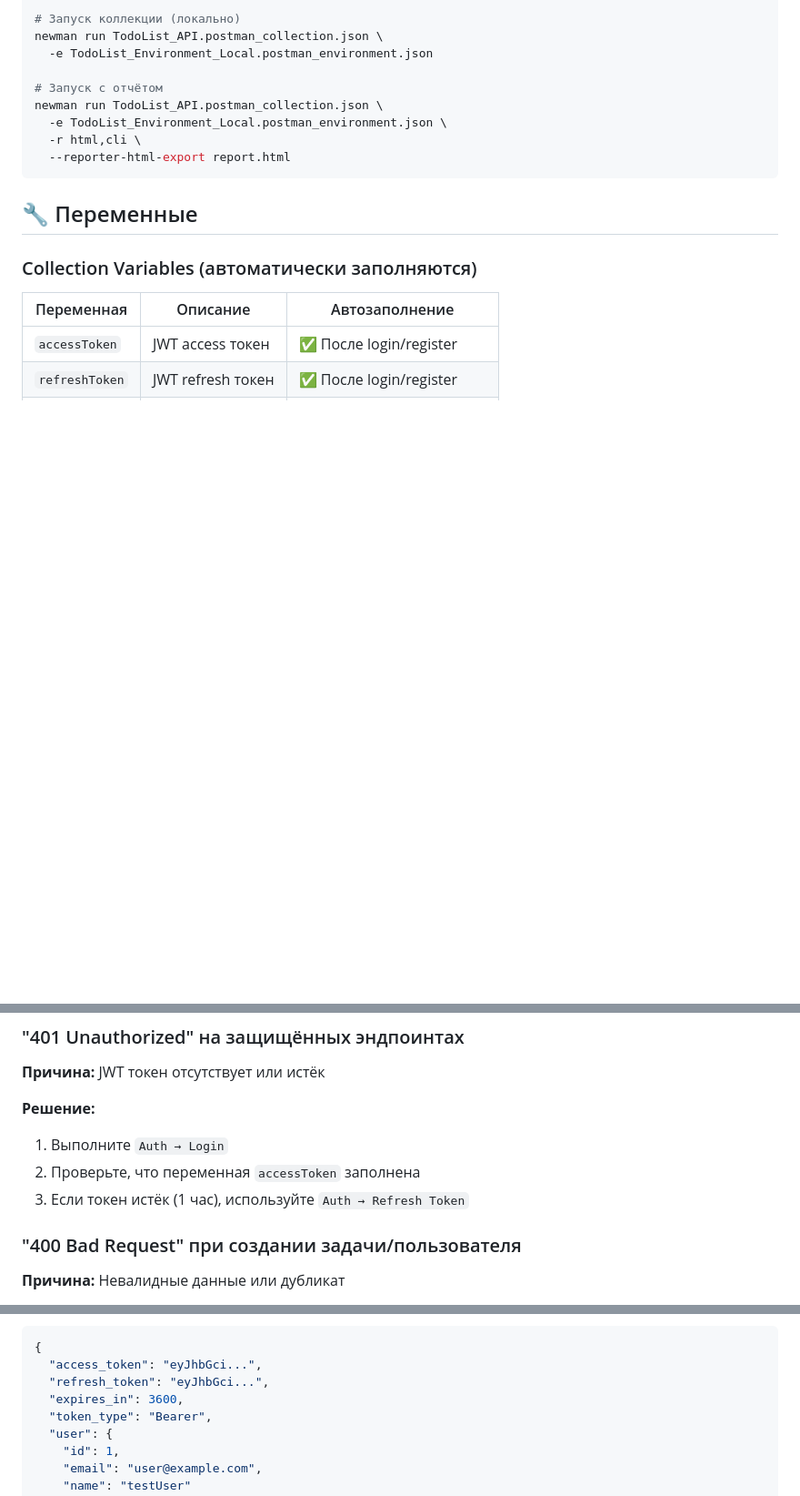
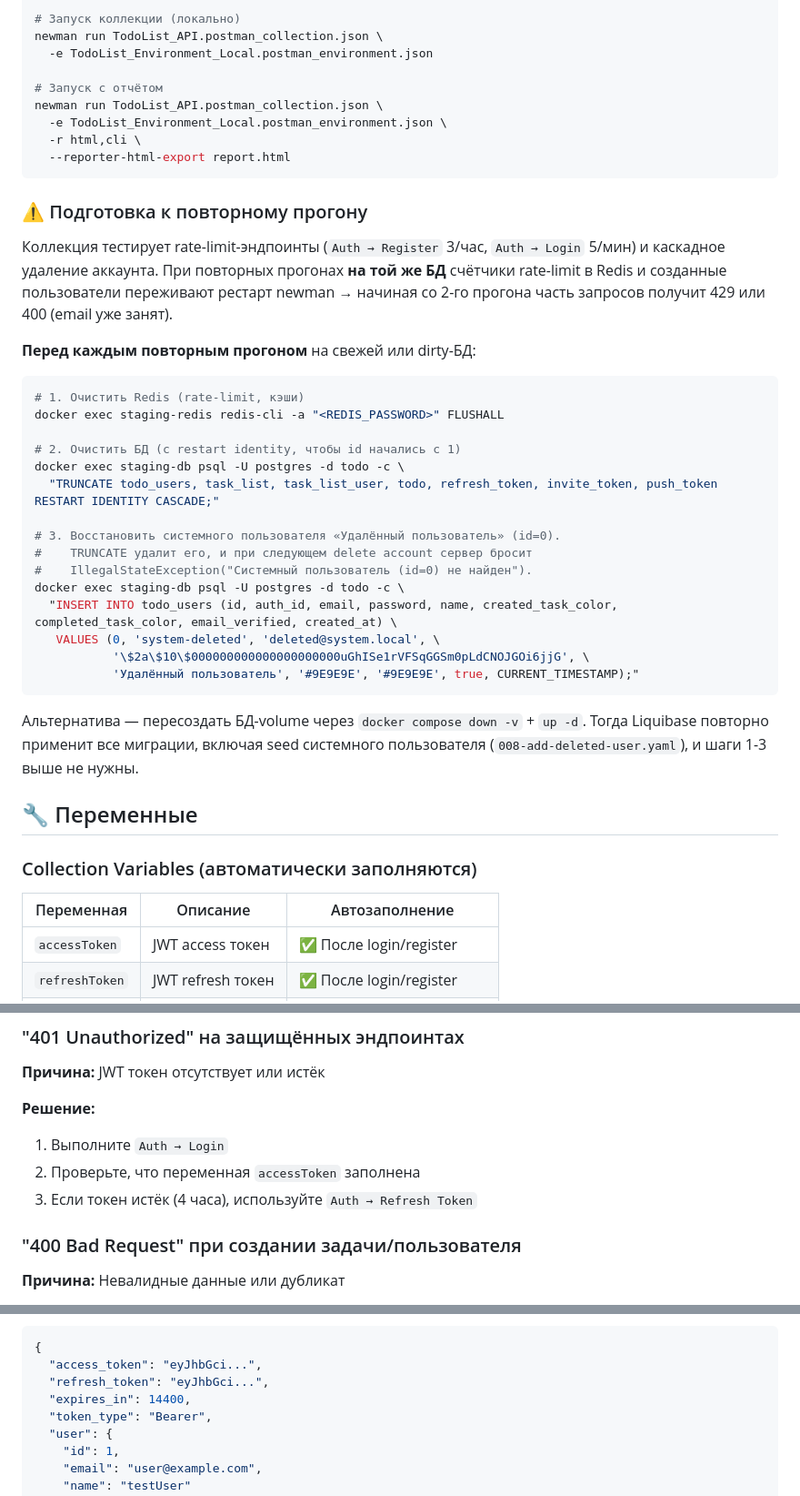
Before and after one commit to mngerasimenko/todo, a Markdown page: postman/README.md, 3 parts joined by grey strips. Shown at 91% size. Drawn GitHub-style; blank space fills up the shorter version.

Commit message:
docs(postman): document Newman re-run prep and update TTL example
Add reset section (FLUSHALL Redis + TRUNCATE + system user restore),
bump expires_in example 3600 -> 14400, collection version 1.0 -> 1.1.

````diff
--- a/postman/README.md
+++ b/postman/README.md
@@ -146,6 +146,32 @@ newman run TodoList_API.postman_collection.json \
   --reporter-html-export report.html
 ```
 
+### ⚠️ Подготовка к повторному прогону
+
+Коллекция тестирует rate-limit-эндпоинты (`Auth → Register` 3/час, `Auth → Login` 5/мин) и каскадное удаление аккаунта. При повторных прогонах **на той же БД** счётчики rate-limit в Redis и созданные пользователи переживают рестарт newman → начиная со 2-го прогона часть запросов получит 429 или 400 (email уже занят).
+
+**Перед каждым повторным прогоном** на свежей или dirty-БД:
+
+```bash
+# 1. Очистить Redis (rate-limit, кэши)
+docker exec staging-redis redis-cli -a "<REDIS_PASSWORD>" FLUSHALL
+
+# 2. Очистить БД (с restart identity, чтобы id начались с 1)
+docker exec staging-db psql -U postgres -d todo -c \
+  "TRUNCATE todo_users, task_list, task_list_user, todo, refresh_token, invite_token, push_token RESTART IDENTITY CASCADE;"
+
+# 3. Восстановить системного пользователя «Удалённый пользователь» (id=0).
+#    TRUNCATE удалит его, и при следующем delete account сервер бросит
+#    IllegalStateException("Системный пользователь (id=0) не найден").
+docker exec staging-db psql -U postgres -d todo -c \
+  "INSERT INTO todo_users (id, auth_id, email, password, name, created_task_color, completed_task_color, email_verified, created_at) \
+   VALUES (0, 'system-deleted', 'deleted@system.local', \
+           '\$2a\$10\$000000000000000000000uGhISe1rVFSqGGSm0pLdCNOJGOi6jjG', \
+           'Удалённый пользователь', '#9E9E9E', '#9E9E9E', true, CURRENT_TIMESTAMP);"
+```
+
+Альтернатива — пересоздать БД-volume через `docker compose down -v` + `up -d`. Тогда Liquibase повторно применит все миграции, включая seed системного пользователя (`008-add-deleted-user.yaml`), и шаги 1-3 выше не нужны.
+
 ## 🔧 Переменные
 
 ### Collection Variables (автоматически заполняются)
@@ -180,7 +206,7 @@ newman run TodoList_API.postman_collection.json \
 **Решение:**
 1. Выполните `Auth → Login`
 2. Проверьте, что переменная `accessToken` заполнена
-3. Если токен истёк (1 час), используйте `Auth → Refresh Token`
+3. Если токен истёк (4 часа), используйте `Auth → Refresh Token`
 
 ### "400 Bad Request" при создании задачи/пользователя
 
@@ -229,7 +255,7 @@ POST /api/auth/register
 {
   "access_token": "eyJhbGci...",
   "refresh_token": "eyJhbGci...",
-  "expires_in": 3600,
+  "expires_in": 14400,
   "token_type": "Bearer",
   "user": {
     "id": 1,
````
Also changed, not shown: other parts of postman/README.md (+2 -2 lines).
